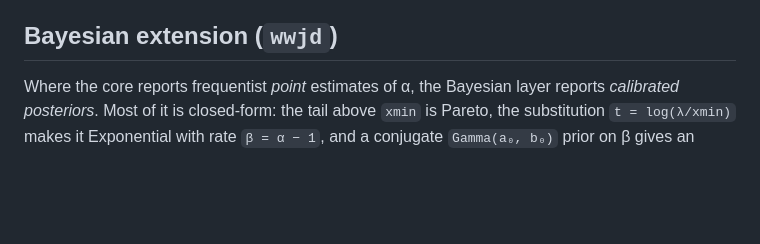
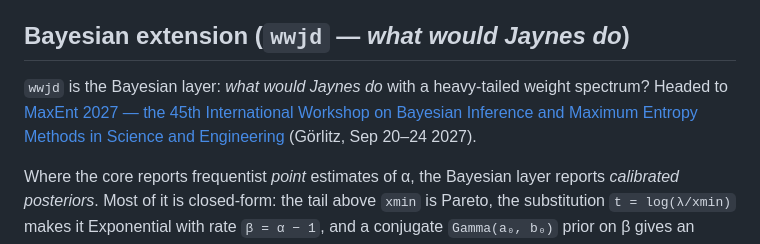
Before and after one commit to m9h/wwj, a Markdown page: README.md, the part around the change. Rendered like a GitHub page; blank space fills up the shorter version.

Commit message:
README: 'wwjd — what would Jaynes do' + MaxEnt 2027 link
Co-Authored-By: Claude Fable 5 <noreply@anthropic.com>

```diff
--- a/README.md
+++ b/README.md
@@ -33,7 +33,9 @@ Wherever the reference WeightWatcher takes a shortcut for compute reasons, wwj d
 - **`fit_distributions(eigs)`** — fits power-law + exponential + lognormal MLEs in a single jit pass; returns Vuong's LRT (positive = power-law preferred). The reference WW loops through distributions one-at-a-time via the `powerlaw` package; we do them in parallel. This is the standard "is this layer actually a power-law?" validation that HTSR α claims require.
 - **`alpha_loss(model, target=2.0)`** — fully-differentiable α→2 regularizer via the Hill estimator; plug into any optax loss. This is the explicit alternative to Muon's indirect spectral shaping per Martin's RG theory.
 
-## Bayesian extension (`wwjd`)
+## Bayesian extension (`wwjd` — *what would Jaynes do*)
+
+`wwjd` is the Bayesian layer: *what would Jaynes do* with a heavy-tailed weight spectrum? Headed to [MaxEnt 2027 — the 45th International Workshop on Bayesian Inference and Maximum Entropy Methods in Science and Engineering](https://indico.dzastro.de/event/12/) (Görlitz, Sep 20–24 2027).
 
 Where the core reports frequentist *point* estimates of α, the Bayesian layer reports *calibrated posteriors*. Most of it is closed-form: the tail above `xmin` is Pareto, the substitution `t = log(λ/xmin)` makes it Exponential with rate `β = α − 1`, and a conjugate `Gamma(a₀, b₀)` prior on β gives an exact `Gamma(a₀+n, b₀+Σt)` posterior — so credible intervals are Gamma quantiles, `P(α<2)` is a Gamma CDF, and it's all differentiable. Only the cross-layer hierarchical model samples (NumPyro). Design notes: [`docs/wwjd_plan.md`](docs/wwjd_plan.md).
 
```
